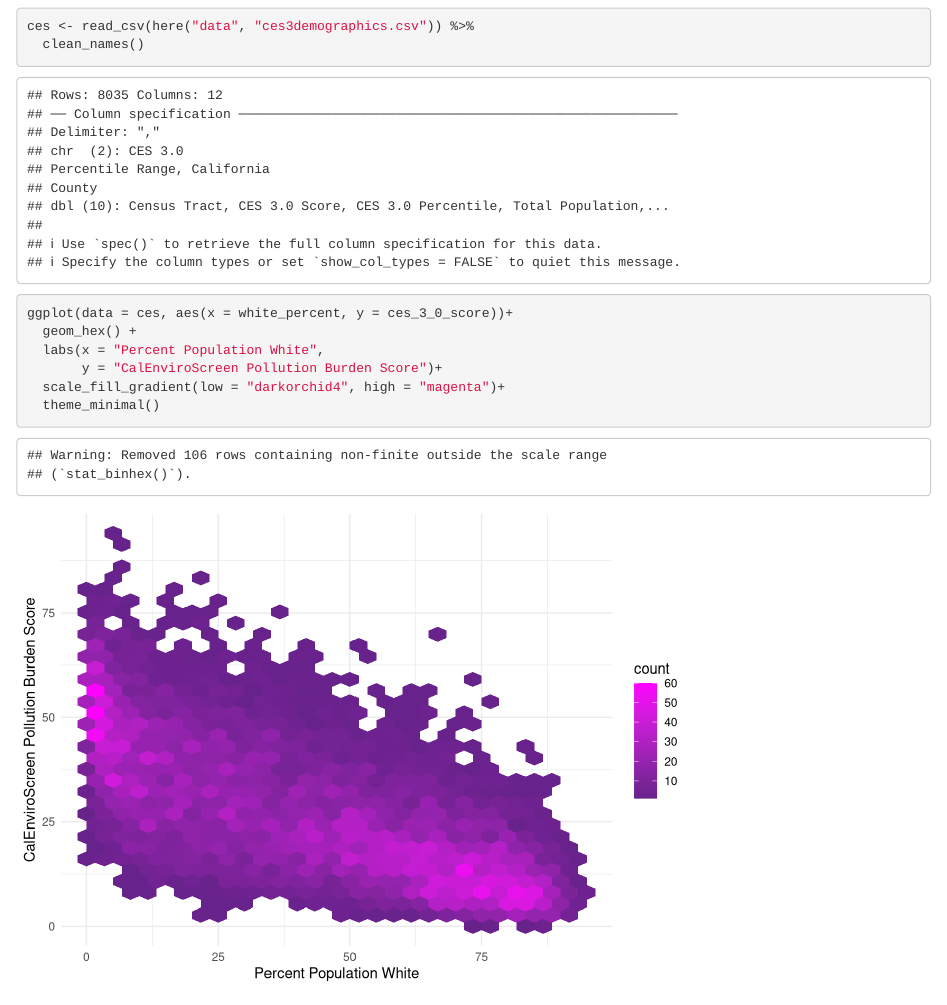
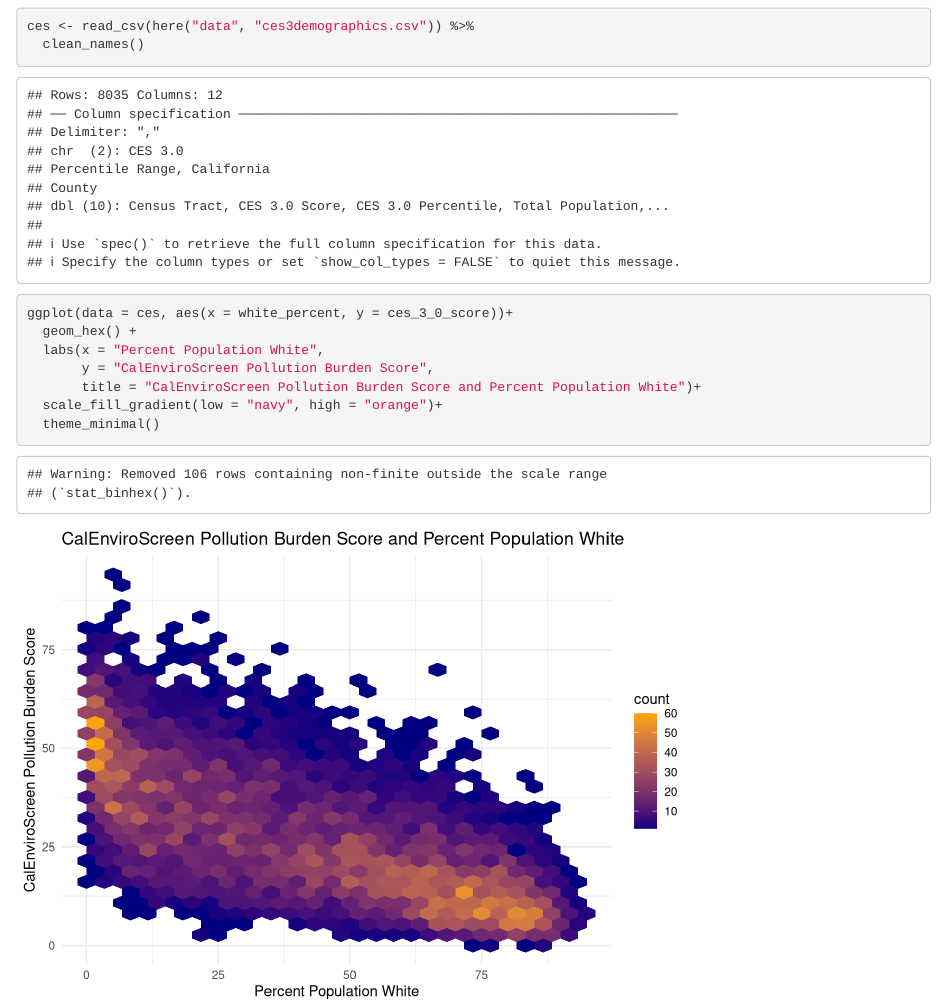
Before and after one commit to laurelabowd/ejscreen-group-01, an R Markdown document (src/group_01_ca_ej.Rmd): the page in a window 1100 px wide, from 120 px down. Rendered offline with R 4.5, knitr and Pandoc, with nearby package versions; column names are cleaned by a stand-in for the janitor package.

Commit message:
added title and changed color

````diff
--- a/src/group_01_ca_ej.Rmd
+++ b/src/group_01_ca_ej.Rmd
@@ -21,7 +21,8 @@ ces <- read_csv(here("data", "ces3demographics.csv")) %>%
 ggplot(data = ces, aes(x = white_percent, y = ces_3_0_score))+
   geom_hex() +
   labs(x = "Percent Population White",
-       y = "CalEnviroScreen Pollution Burden Score")+
-  scale_fill_gradient(low = "darkorchid4", high = "magenta")+
+       y = "CalEnviroScreen Pollution Burden Score",
+       title = "CalEnviroScreen Pollution Burden Score and Percent Population White")+
+  scale_fill_gradient(low = "navy", high = "orange")+
   theme_minimal()
 ```
````
